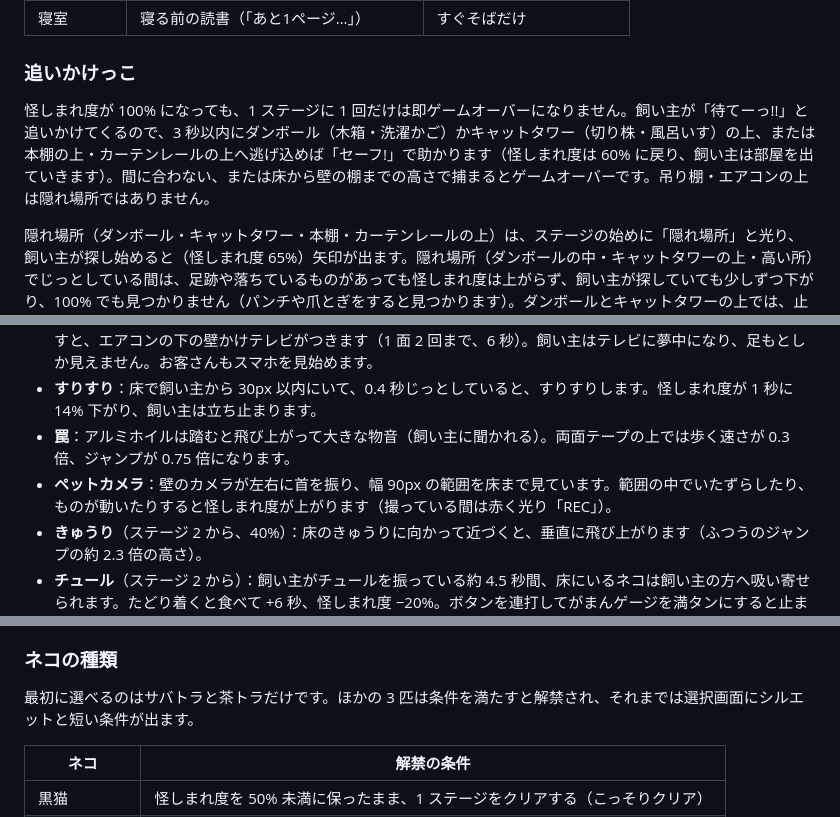
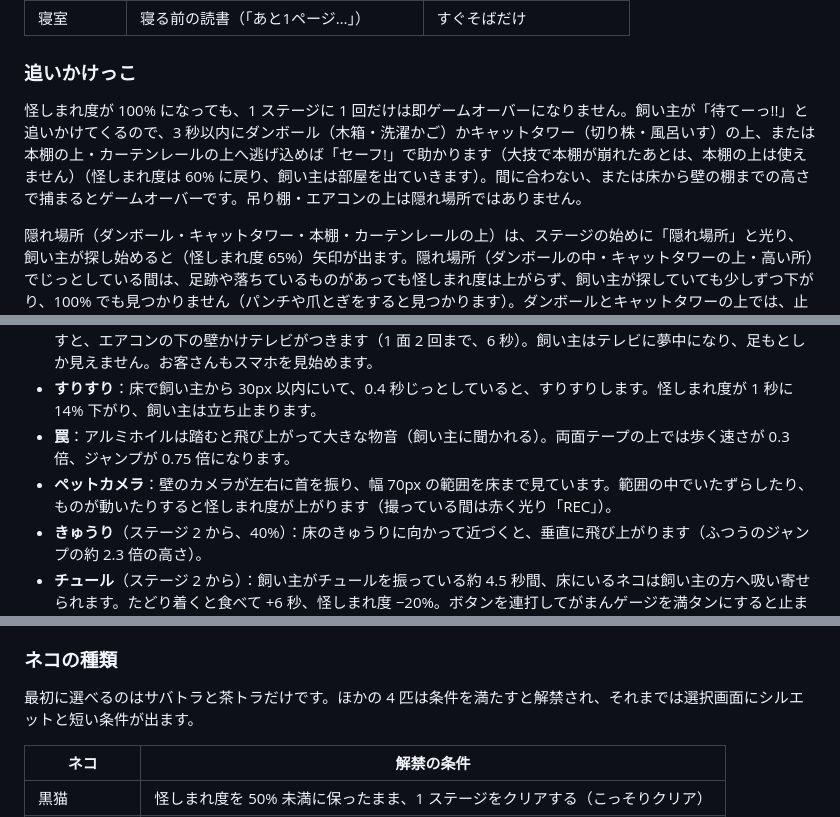
Before and after one commit to kotaooka/mischievous-cat, a Markdown page: README.md, 3 parts joined by grey strips. GitHub-like rendering.

```diff
--- a/README.md
+++ b/README.md
@@ -251,7 +253,7 @@ PC はゲームパッドでも遊べます（十字キー／左スティック
 
 ### 追いかけっこ
 
-怪しまれ度が 100% になっても、1 ステージに 1 回だけは即ゲームオーバーになりません。飼い主が「待てーっ!!」と追いかけてくるので、3 秒以内にダンボール（木箱・洗濯かご）かキャットタワー（切り株・風呂いす）の上、または本棚の上・カーテンレールの上へ逃げ込めば「セーフ!」で助かります（怪しまれ度は 60% に戻り、飼い主は部屋を出ていきます）。間に合わない、または床から壁の棚までの高さで捕まるとゲームオーバーです。吊り棚・エアコンの上は隠れ場所ではありません。
+怪しまれ度が 100% になっても、1 ステージに 1 回だけは即ゲームオーバーになりません。飼い主が「待てーっ!!」と追いかけてくるので、3 秒以内にダンボール（木箱・洗濯かご）かキャットタワー（切り株・風呂いす）の上、または本棚の上・カーテンレールの上へ逃げ込めば「セーフ!」で助かります（大技で本棚が崩れたあとは、本棚の上は使えません）（怪しまれ度は 60% に戻り、飼い主は部屋を出ていきます）。間に合わない、または床から壁の棚までの高さで捕まるとゲームオーバーです。吊り棚・エアコンの上は隠れ場所ではありません。
 
 隠れ場所（ダンボール・キャットタワー・本棚・カーテンレールの上）は、ステージの始めに「隠れ場所」と光り、飼い主が探し始めると（怪しまれ度 65%）矢印が出ます。隠れ場所（ダンボールの中・キャットタワーの上・高い所）でじっとしている間は、足跡や落ちているものがあっても怪しまれ度は上がらず、飼い主が探していても少しずつ下がり、100% でも見つかりません（パンチや爪とぎをすると見つかります）。ダンボールとキャットタワーの上では、止まると真ん中へスッと寄ります。ただし、飼い主がいるときに同じ隠れ場所に 8 秒以上いると、飼い主が「あやしい」とのぞきに来て追い出されます（見つかりはしません）。隠れている間は、ネコの上に「かくれ中」の札が出て、怪しまれ度の横の表示も緑の「かくれ中」になります。
 
@@ -325,7 +327,7 @@ PC はゲームパッドでも遊べます（十字キー／左スティック
 - **テレビ**（リビング）：リビングには必ずリモコンが 1 つ置かれます（テーブルかサイドテーブル。テレビをつけたことがなければ、近くに来るとリモコンの上に小さなテレビの絵が出ます）。リモコンを踏む・パンチする・落とすと、エアコンの下の壁かけテレビがつきます（1 面 2 回まで、6 秒）。飼い主はテレビに夢中になり、足もとしか見えません。お客さんもスマホを見始めます。
 - **すりすり**：床で飼い主から 30px 以内にいて、0.4 秒じっとしていると、すりすりします。怪しまれ度が 1 秒に 14% 下がり、飼い主は立ち止まります。
 - **罠**：アルミホイルは踏むと飛び上がって大きな物音（飼い主に聞かれる）。両面テープの上では歩く速さが 0.3 倍、ジャンプが 0.75 倍になります。
-- **ペットカメラ**：壁のカメラが左右に首を振り、幅 90px の範囲を床まで見ています。範囲の中でいたずらしたり、ものが動いたりすると怪しまれ度が上がります（撮っている間は赤く光り「REC」）。
+- **ペットカメラ**：壁のカメラが左右に首を振り、幅 70px の範囲を床まで見ています。範囲の中でいたずらしたり、ものが動いたりすると怪しまれ度が上がります（撮っている間は赤く光り「REC」）。
 - **きゅうり**（ステージ 2 から、40%）：床のきゅうりに向かって近づくと、垂直に飛び上がります（ふつうのジャンプの約 2.3 倍の高さ）。
 - **チュール**（ステージ 2 から）：飼い主がチュールを振っている約 4.5 秒間、床にいるネコは飼い主の方へ吸い寄せられます。たどり着くと食べて +6 秒、怪しまれ度 −20%。ボタンを連打してがまんゲージを満タンにすると止まり、飼い主はしょんぼりして 2.5 秒間足もとしか見えなくなります。
 - **積み重なったもの**：お皿の山（4 枚）、コップのタワー（5 個）、缶のピラミッド（6 個）、本の塔（5 冊）。落ちるとくずれて中身が飛び散り、ひとつずつ割れます（同じ連鎖として数える）。
@@ -417,7 +419,7 @@ PC はゲームパッドでも遊べます（十字キー／左スティック
 
 ### ネコの種類
 
-最初に選べるのはサバトラと茶トラだけです。ほかの 3 匹は条件を満たすと解禁され、それまでは選択画面にシルエットと短い条件が出ます。
+最初に選べるのはサバトラと茶トラだけです。ほかの 4 匹は条件を満たすと解禁され、それまでは選択画面にシルエットと短い条件が出ます。
 
 | ネコ | 解禁の条件 |
 |---|---|
```
Also changed, not shown: other parts of README.md (+34 -12 lines), README.en.md (+5 -3 lines).
